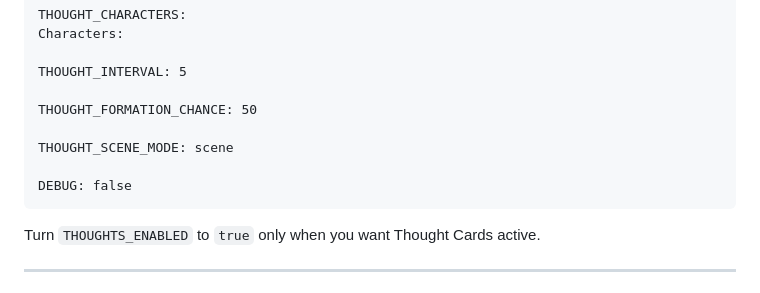
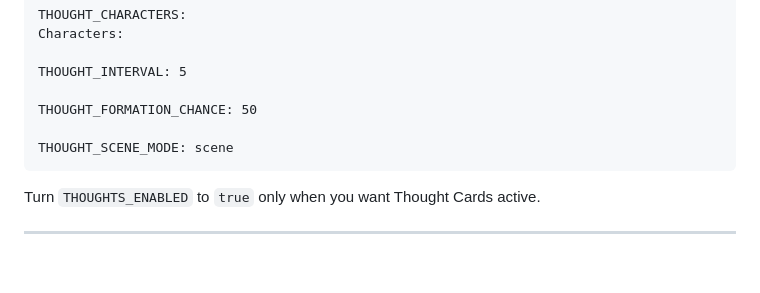
Before and after one commit to LivingNarratives/LivingCharacters, a Markdown page: configuration.md, the part around the change. Drawn GitHub-style; blank space fills up the shorter version.

Commit message:
Remove debug from Thought Cards docs

````diff
--- a/configuration.md
+++ b/configuration.md
@@ -199,8 +199,6 @@ THOUGHT_INTERVAL: 5
 THOUGHT_FORMATION_CHANCE: 50
 
 THOUGHT_SCENE_MODE: scene
-
-DEBUG: false
 ```
 
 Turn `THOUGHTS_ENABLED` to `true` only when you want Thought Cards active.
````
